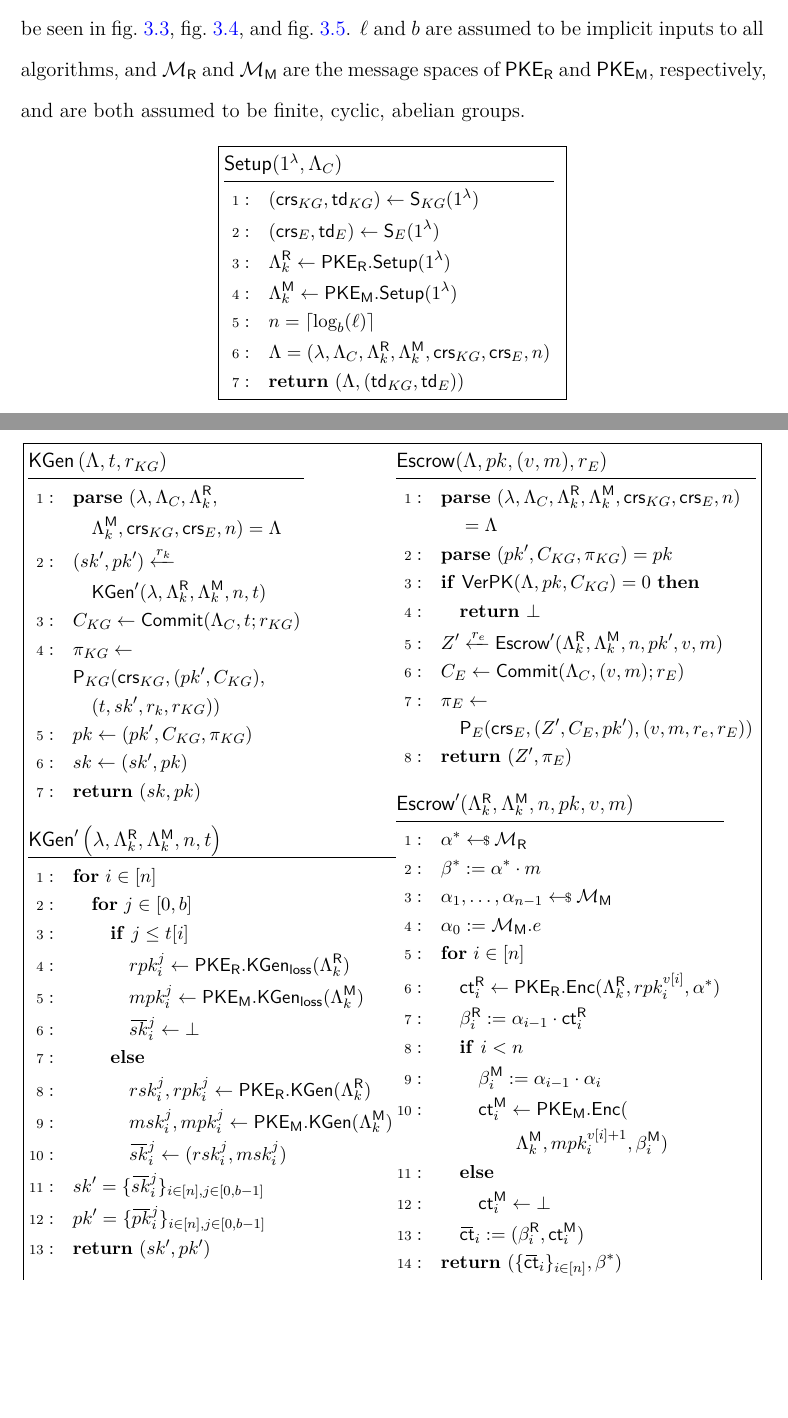
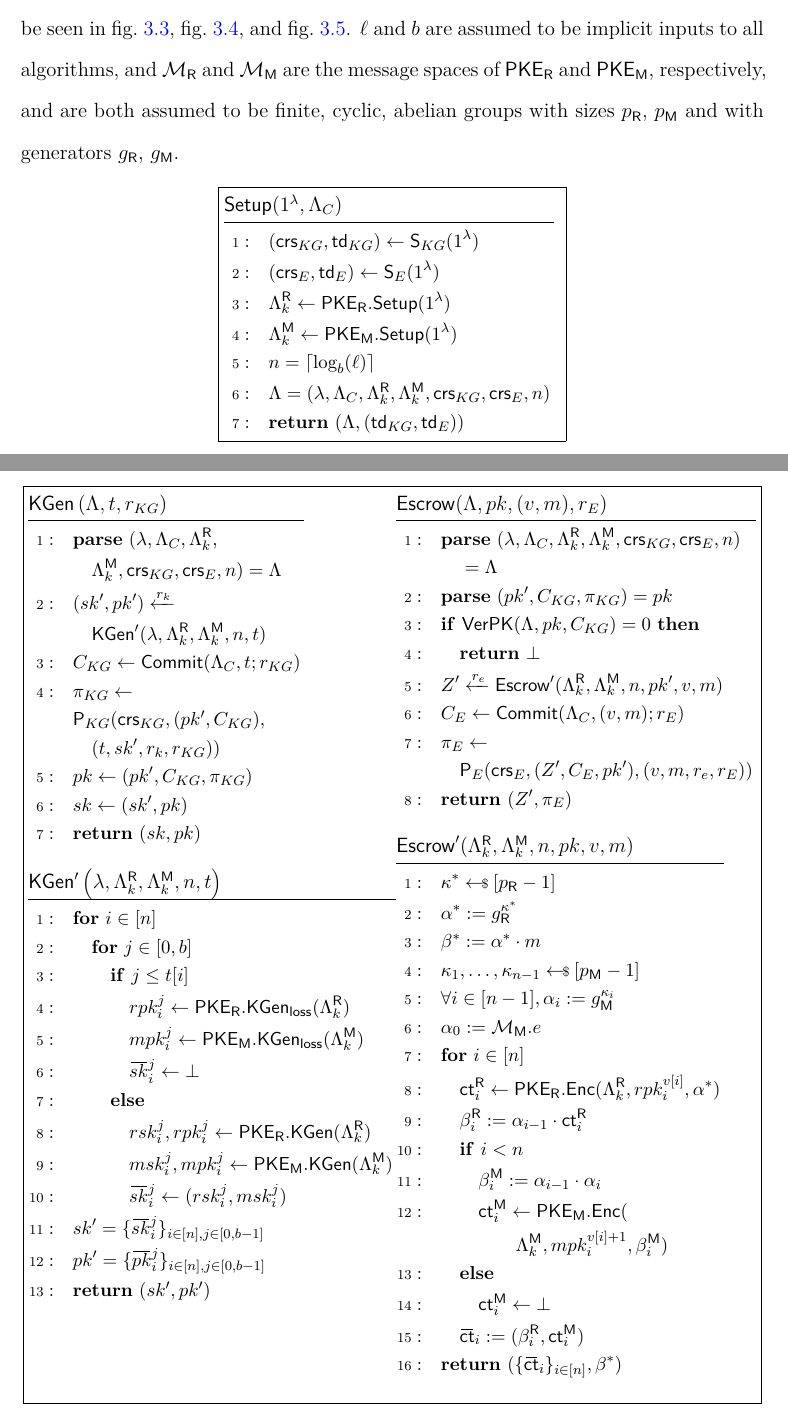
Before and after one commit to heldridge/thesis2, a LaTeX thesis (main.tex, which reads sections/mainmatter/02-ppbs/07-construction.tex, sections/mainmatter/02-ppbs/const-figs/02-kgen-escrow.tex): two parts of pages 84 and 86 of 102, joined at a grey line, cut so that both start at the same text, the shorter picture padded with empty space. Compiled offline with XeLaTeX.

Commit message:
Require otp exponent in construction

```diff
--- a/sections/mainmatter/02-ppbs/07-construction.tex
+++ b/sections/mainmatter/02-ppbs/07-construction.tex
@@ -20,7 +20,7 @@ Let $\pker$ and $\pkem$ be lossy public-key encryption schemes and define the fo
 Let $\kglang^{}$ and $\elang^{}$ be the corresponding languages to these relations, and
 $\kgps^{}$, $\eps^{}$ be corresponding NIZKs for these languages.
 Our construction $(\maxt, \base)$-TCPPB can then be seen in \cref{fig:ppb-comp-const-01}, \cref{fig:ppb-comp-const-02}, and \cref{fig:ppb-comp-const-03}.
-$\maxt$ and $\base$ are assumed to be implicit inputs to all algorithms, and $\msgspace_\rev$ and $\msgspace_\mat$ are the message spaces of $\pke_\rev$ and $\pke_\mat$, respectively, and are both assumed to be finite, cyclic, abelian groups.
+$\maxt$ and $\base$ are assumed to be implicit inputs to all algorithms, and $\msgspace_\rev$ and $\msgspace_\mat$ are the message spaces of $\pke_\rev$ and $\pke_\mat$, respectively, and are both assumed to be finite, cyclic, abelian groups with sizes $p_\rev$, $p_\mat$ and with generators $g_\rev$, $g_\mat$.
 
 \input{sections/mainmatter/02-ppbs/const-figs/01-setup.tex}
 \input{sections/mainmatter/02-ppbs/const-figs/02-kgen-escrow.tex}
--- a/sections/mainmatter/02-ppbs/const-figs/02-kgen-escrow.tex
+++ b/sections/mainmatter/02-ppbs/const-figs/02-kgen-escrow.tex
@@ -53,9 +53,11 @@
 				}
 
 				\procedure[linenumbering]{$\escrow'(\revpp, \matpp, \numdigits, pk, v, m)$}{
-					\otpk^* \sample \msgspace_{\rev} \\
+					\otpkgr^* \sample [p_\rev - 1] \\
+					\otpk^* := g_\rev^{\otpkgr^*} \\
 					\otpct^* := \otpk^* \cdot \msg \\
-					\otpk_1,\dots,\otpk_{\numdigits - 1} \sample \msgspace_{\mat} \\
+					\otpkgr_1, \dots, \otpkgr_{\numdigits - 1} \sample [p_\mat - 1] \\
+					\forall i \in [\numdigits - 1], \otpk_i := g_\mat^{\otpkgr_i} \\
 					\otpk_0 := \msgspace_{\mat}.e \\
 					\pcfor i \in [n] \\
 					\t \revct_i \leftarrow \pker.\enc(\revpp, \revpk_i^{\uval[i]}, \otpk^*) \\
```
